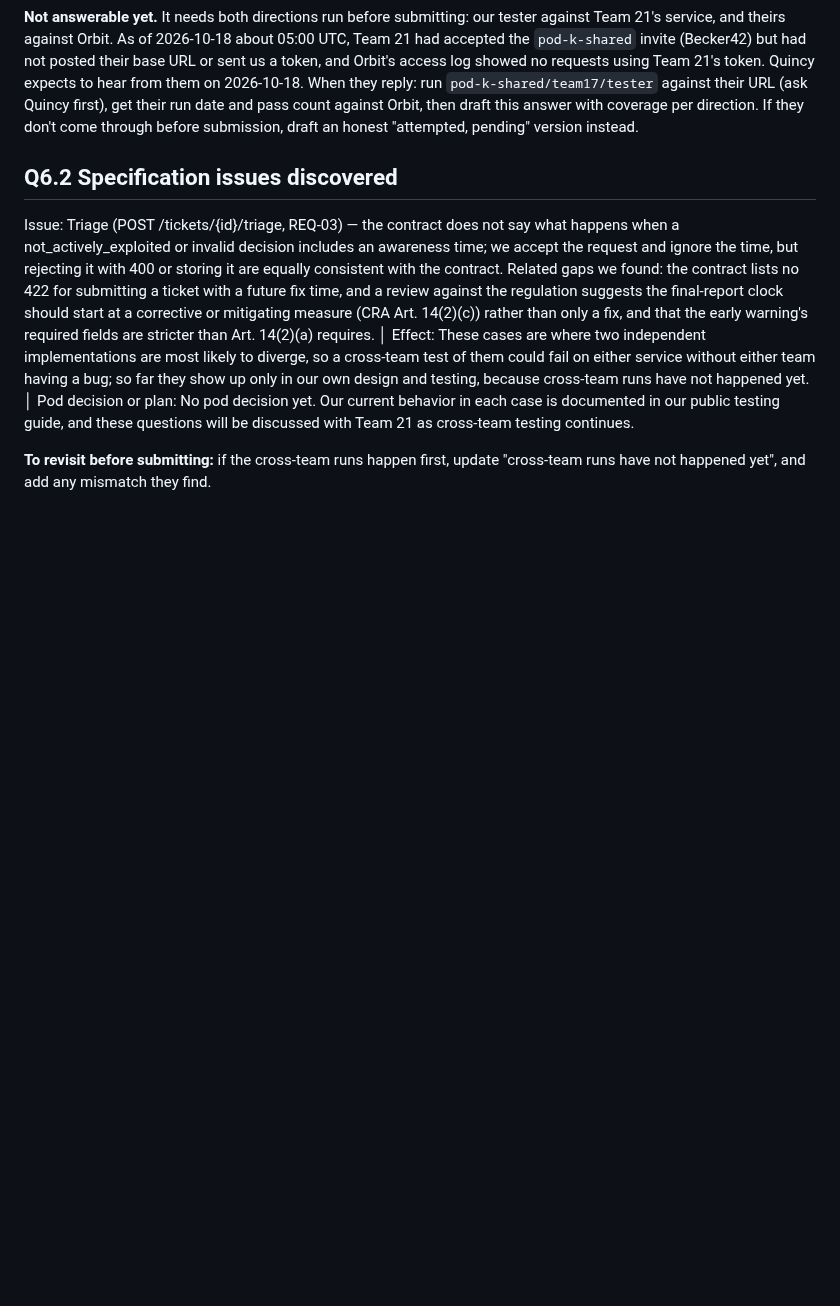
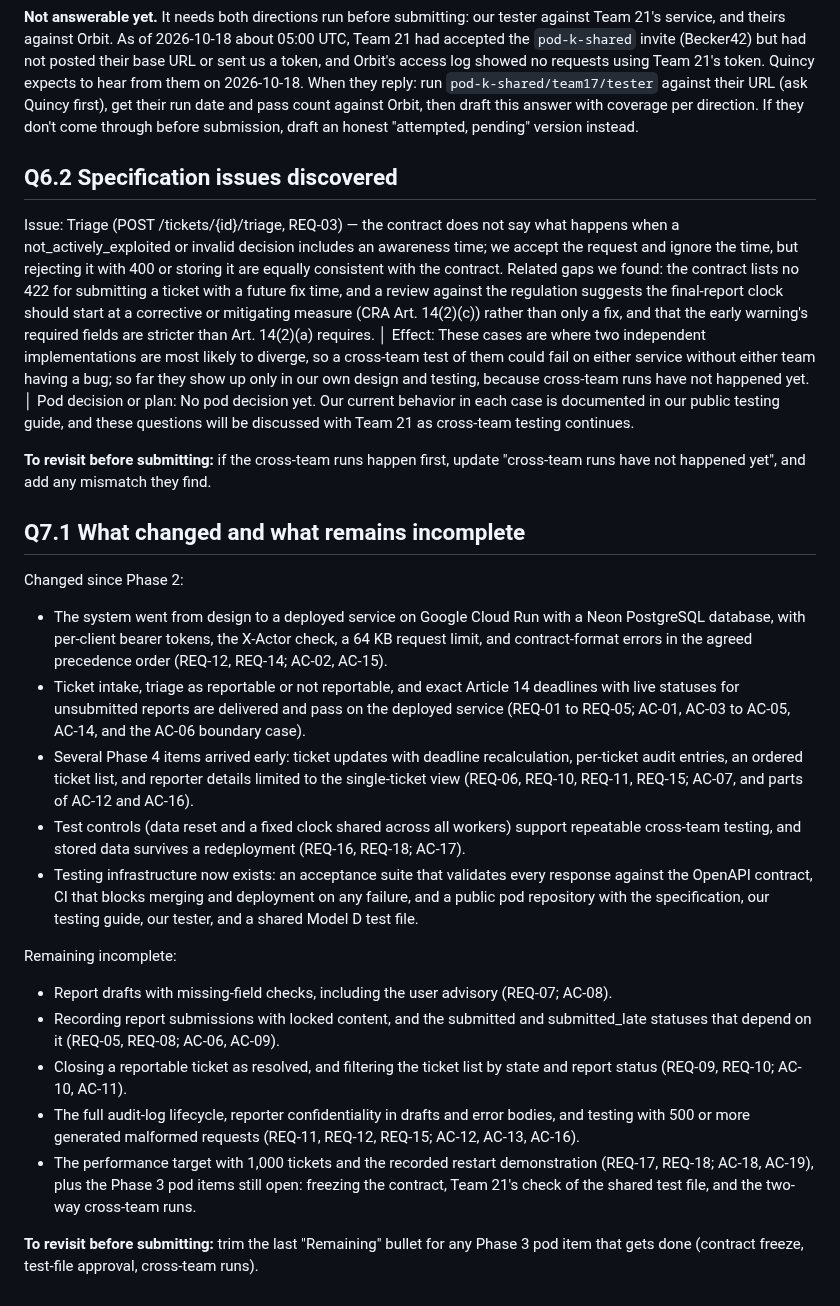
Before and after one commit to team17-ece30861/cra-service, a Markdown page: docs/reports/phase3.md, the part around the change. GitHub-like rendering; blank space fills up the shorter version.

Commit message:
Save the Phase 3 report answer for Q7.1 (#54)
Co-authored-by: Claude Opus 5.5 <noreply@anthropic.com>

```diff
--- a/docs/reports/phase3.md
+++ b/docs/reports/phase3.md
@@ -172,3 +172,21 @@ We verified each updated model against the code rather than generating it: every
 Issue: Triage (POST /tickets/{id}/triage, REQ-03) — the contract does not say what happens when a not_actively_exploited or invalid decision includes an awareness time; we accept the request and ignore the time, but rejecting it with 400 or storing it are equally consistent with the contract. Related gaps we found: the contract lists no 422 for submitting a ticket with a future fix time, and a review against the regulation suggests the final-report clock should start at a corrective or mitigating measure (CRA Art. 14(2)(c)) rather than only a fix, and that the early warning's required fields are stricter than Art. 14(2)(a) requires. │ Effect: These cases are where two independent implementations are most likely to diverge, so a cross-team test of them could fail on either service without either team having a bug; so far they show up only in our own design and testing, because cross-team runs have not happened yet. │ Pod decision or plan: No pod decision yet. Our current behavior in each case is documented in our public testing guide, and these questions will be discussed with Team 21 as cross-team testing continues.
 
 **To revisit before submitting:** if the cross-team runs happen first, update "cross-team runs have not happened yet", and add any mismatch they find.
+
+## Q7.1 What changed and what remains incomplete
+
+Changed since Phase 2:
+- The system went from design to a deployed service on Google Cloud Run with a Neon PostgreSQL database, with per-client bearer tokens, the X-Actor check, a 64 KB request limit, and contract-format errors in the agreed precedence order (REQ-12, REQ-14; AC-02, AC-15).
+- Ticket intake, triage as reportable or not reportable, and exact Article 14 deadlines with live statuses for unsubmitted reports are delivered and pass on the deployed service (REQ-01 to REQ-05; AC-01, AC-03 to AC-05, AC-14, and the AC-06 boundary case).
+- Several Phase 4 items arrived early: ticket updates with deadline recalculation, per-ticket audit entries, an ordered ticket list, and reporter details limited to the single-ticket view (REQ-06, REQ-10, REQ-11, REQ-15; AC-07, and parts of AC-12 and AC-16).
+- Test controls (data reset and a fixed clock shared across all workers) support repeatable cross-team testing, and stored data survives a redeployment (REQ-16, REQ-18; AC-17).
+- Testing infrastructure now exists: an acceptance suite that validates every response against the OpenAPI contract, CI that blocks merging and deployment on any failure, and a public pod repository with the specification, our testing guide, our tester, and a shared Model D test file.
+
+Remaining incomplete:
+- Report drafts with missing-field checks, including the user advisory (REQ-07; AC-08).
+- Recording report submissions with locked content, and the submitted and submitted_late statuses that depend on it (REQ-05, REQ-08; AC-06, AC-09).
+- Closing a reportable ticket as resolved, and filtering the ticket list by state and report status (REQ-09, REQ-10; AC-10, AC-11).
+- The full audit-log lifecycle, reporter confidentiality in drafts and error bodies, and testing with 500 or more generated malformed requests (REQ-11, REQ-12, REQ-15; AC-12, AC-13, AC-16).
+- The performance target with 1,000 tickets and the recorded restart demonstration (REQ-17, REQ-18; AC-18, AC-19), plus the Phase 3 pod items still open: freezing the contract, Team 21's check of the shared test file, and the two-way cross-team runs.
+
+**To revisit before submitting:** trim the last "Remaining" bullet for any Phase 3 pod item that gets done (contract freeze, test-file approval, cross-team runs).
```
